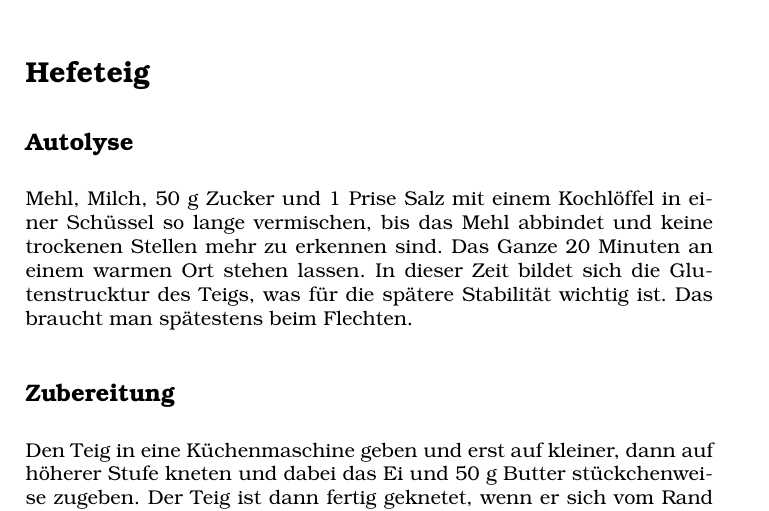
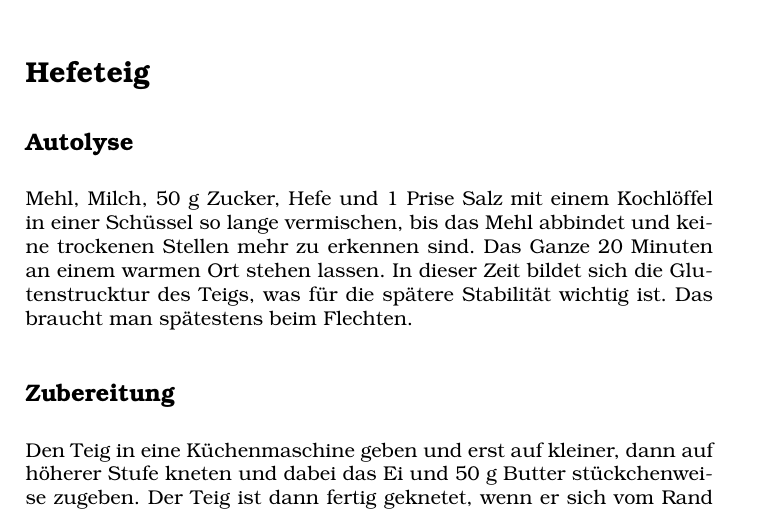
Before and after one commit to fabianbelzner/rezepte, a LaTeX document (hefezopf.tex): part of page 1 of 4, cut so that both start at the same text. Compiled offline with pdfLaTeX.

Commit message:
Add Hefe to Hefezopf receip

```diff
--- a/hefezopf.tex
+++ b/hefezopf.tex
@@ -38,7 +38,7 @@ Stand: Februar 2023
 
 \section*{Hefeteig}
 \subsection*{Autolyse}
-Mehl, Milch, 50 g Zucker und 1 Prise Salz mit einem Kochlöffel in einer Schüssel so lange vermischen, bis das Mehl abbindet und keine trockenen Stellen mehr zu erkennen sind. Das Ganze 20 Minuten an einem warmen Ort stehen lassen. In dieser Zeit bildet sich die Glutenstrucktur des Teigs, was für die spätere Stabilität wichtig ist. Das braucht man spätestens beim Flechten.
+Mehl, Milch, 50 g Zucker, Hefe und 1 Prise Salz mit einem Kochlöffel in einer Schüssel so lange vermischen, bis das Mehl abbindet und keine trockenen Stellen mehr zu erkennen sind. Das Ganze 20 Minuten an einem warmen Ort stehen lassen. In dieser Zeit bildet sich die Glutenstrucktur des Teigs, was für die spätere Stabilität wichtig ist. Das braucht man spätestens beim Flechten.
 
 \subsection*{Zubereitung}
 Den Teig in eine Küchenmaschine geben und erst auf kleiner, dann auf höherer Stufe kneten und dabei das Ei und 50 g Butter stückchenweise zugeben. Der Teig ist dann fertig geknetet, wenn er sich vom Rand der Schüssel ablöst und nicht mehr klebrig ist. Jetzt sollte sich eine elastische Masse gebildet haben. Der ganze Knetvorgang dauert etwa 10 Minuten. Das Ei habe ich schon vergessen, was zu keinem schlechteren Ergebnis (eher besser!) geführt hat.
```
